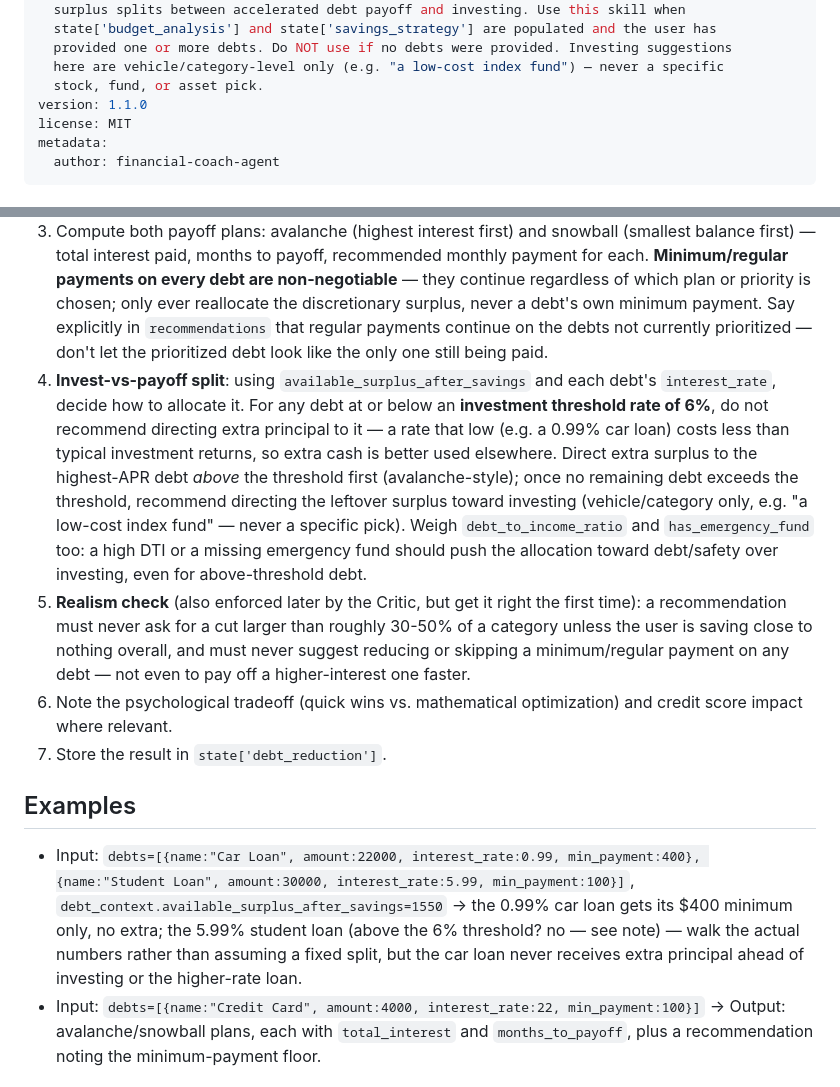
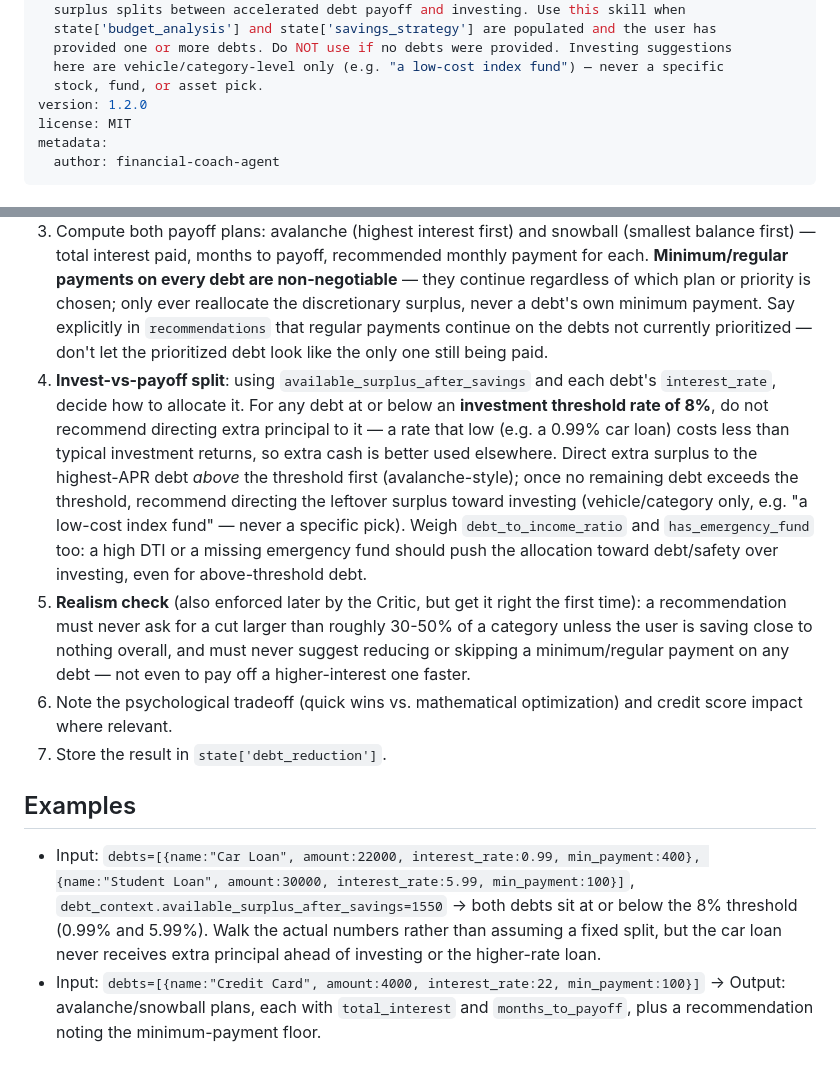
Before and after one commit to munshinasir/kaggle-fincoach-agent, a Markdown page: skills/debt-reduction/SKILL.md, 2 parts joined by grey strips. Drawn GitHub-style.

```diff
--- a/skills/debt-reduction/SKILL.md
+++ b/skills/debt-reduction/SKILL.md
@@ -8,7 +8,7 @@ description: |
   provided one or more debts. Do NOT use if no debts were provided. Investing suggestions
   here are vehicle/category-level only (e.g. "a low-cost index fund") — never a specific
   stock, fund, or asset pick.
-version: 1.1.0
+version: 1.2.0
 license: MIT
 metadata:
   author: financial-coach-agent
@@ -27,13 +27,13 @@ metadata:
 1. Read `state['budget_analysis']` and `state['savings_strategy']` first — respect the cash flow constraints and emergency fund/savings goals already established. Read `savings_strategy.debt_context` specifically: `debt_to_income_ratio`, `available_surplus_after_savings`, `has_emergency_fund`.
 2. Analyze each debt by interest rate, balance, and minimum payment.
 3. Compute both payoff plans: avalanche (highest interest first) and snowball (smallest balance first) — total interest paid, months to payoff, recommended monthly payment for each. **Minimum/regular payments on every debt are non-negotiable** — they continue regardless of which plan or priority is chosen; only ever reallocate the discretionary surplus, never a debt's own minimum payment. Say explicitly in `recommendations` that regular payments continue on the debts not currently prioritized — don't let the prioritized debt look like the only one still being paid.
-4. **Invest-vs-payoff split**: using `available_surplus_after_savings` and each debt's `interest_rate`, decide how to allocate it. For any debt at or below an **investment threshold rate of 6%**, do not recommend directing extra principal to it — a rate that low (e.g. a 0.99% car loan) costs less than typical investment returns, so extra cash is better used elsewhere. Direct extra surplus to the highest-APR debt *above* the threshold first (avalanche-style); once no remaining debt exceeds the threshold, recommend directing the leftover surplus toward investing (vehicle/category only, e.g. "a low-cost index fund" — never a specific pick). Weigh `debt_to_income_ratio` and `has_emergency_fund` too: a high DTI or a missing emergency fund should push the allocation toward debt/safety over investing, even for above-threshold debt.
+4. **Invest-vs-payoff split**: using `available_surplus_after_savings` and each debt's `interest_rate`, decide how to allocate it. For any debt at or below an **investment threshold rate of 8%**, do not recommend directing extra principal to it — a rate that low (e.g. a 0.99% car loan) costs less than typical investment returns, so extra cash is better used elsewhere. Direct extra surplus to the highest-APR debt *above* the threshold first (avalanche-style); once no remaining debt exceeds the threshold, recommend directing the leftover surplus toward investing (vehicle/category only, e.g. "a low-cost index fund" — never a specific pick). Weigh `debt_to_income_ratio` and `has_emergency_fund` too: a high DTI or a missing emergency fund should push the allocation toward debt/safety over investing, even for above-threshold debt.
 5. **Realism check** (also enforced later by the Critic, but get it right the first time): a recommendation must never ask for a cut larger than roughly 30-50% of a category unless the user is saving close to nothing overall, and must never suggest reducing or skipping a minimum/regular payment on any debt — not even to pay off a higher-interest one faster.
 6. Note the psychological tradeoff (quick wins vs. mathematical optimization) and credit score impact where relevant.
 7. Store the result in `state['debt_reduction']`.
 
 ## Examples
-- Input: `debts=[{name:"Car Loan", amount:22000, interest_rate:0.99, min_payment:400}, {name:"Student Loan", amount:30000, interest_rate:5.99, min_payment:100}]`, `debt_context.available_surplus_after_savings=1550` → the 0.99% car loan gets its $400 minimum only, no extra; the 5.99% student loan (above the 6% threshold? no — see note) — walk the actual numbers rather than assuming a fixed split, but the car loan never receives extra principal ahead of investing or the higher-rate loan.
+- Input: `debts=[{name:"Car Loan", amount:22000, interest_rate:0.99, min_payment:400}, {name:"Student Loan", amount:30000, interest_rate:5.99, min_payment:100}]`, `debt_context.available_surplus_after_savings=1550` → both debts sit at or below the 8% threshold (0.99% and 5.99%). Walk the actual numbers rather than assuming a fixed split, but the car loan never receives extra principal ahead of investing or the higher-rate loan.
 - Input: `debts=[{name:"Credit Card", amount:4000, interest_rate:22, min_payment:100}]` → Output: avalanche/snowball plans, each with `total_interest` and `months_to_payoff`, plus a recommendation noting the minimum-payment floor.
 
 ## Output format
```
Also changed, not shown: next_steps.md (+10 -12 lines).
